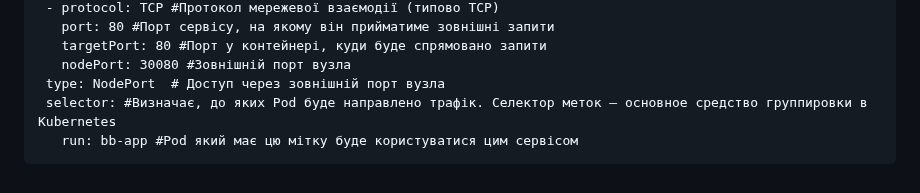
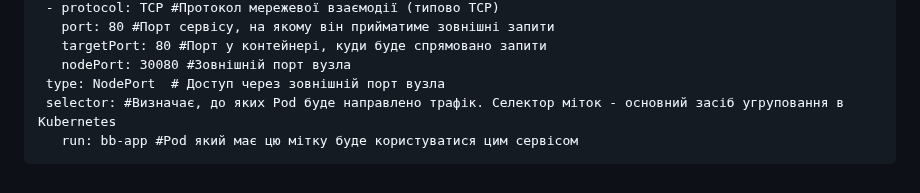
Before and after one commit to 4l3xb0l0t08/robotdreams, a Markdown page: homeworks/lesson-11/readme.md, the part around the change. Drawn GitHub-style.

```diff
--- a/homeworks/lesson-11/readme.md
+++ b/homeworks/lesson-11/readme.md
@@ -95,5 +95,5 @@
 	   targetPort: 80 #Порт у контейнері, куди буде спрямовано запити
 	   nodePort: 30080 #Зовнішній порт вузла
 	 type: NodePort  # Доступ через зовнішній порт вузла
-	 selector: #Визначає, до яких Pod буде направлено трафік. Селектор меток — основное средство группировки в Kubernetes
+	 selector: #Визначає, до яких Pod буде направлено трафік. Селектор міток - основний засіб угруповання в Kubernetes
 	   run: bb-app #Pod який має цю мітку буде користуватися цим сервісом
```
